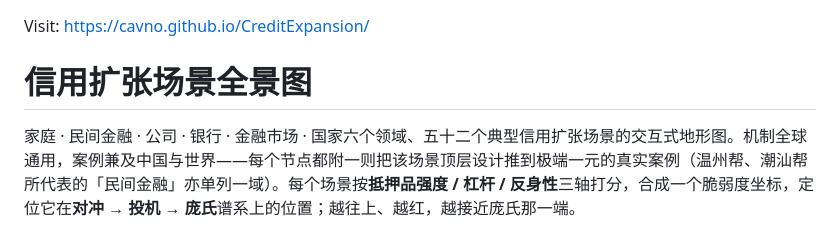
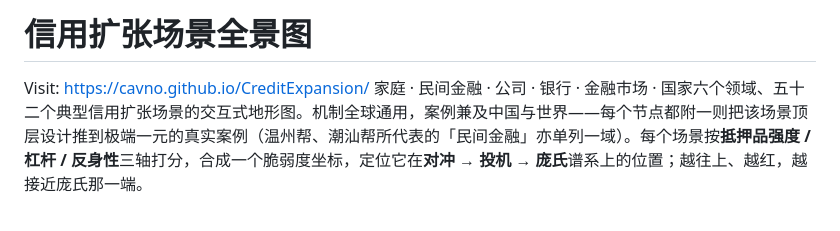
Before and after one commit to cavno/CreditExpansion, a Markdown page: README.md, the part around the change. Drawn GitHub-style.

```diff
--- a/README.md
+++ b/README.md
@@ -1,6 +1,5 @@
+# 信用扩张场景全景图
 Visit: https://cavno.github.io/CreditExpansion/
-# 信用扩张场景全景图
-
 家庭 · 民间金融 · 公司 · 银行 · 金融市场 · 国家六个领域、五十二个典型信用扩张场景的交互式地形图。机制全球通用，案例兼及中国与世界——每个节点都附一则把该场景顶层设计推到极端一元的真实案例（温州帮、潮汕帮所代表的「民间金融」亦单列一域）。每个场景按**抵押品强度 / 杠杆 / 反身性**三轴打分，合成一个脆弱度坐标，定位它在**对冲 → 投机 → 庞氏**谱系上的位置；越往上、越红，越接近庞氏那一端。
 
 单文件、零构建、纯前端。整个应用就是一个 `index.html`，唯一的外部依赖是思源宋体（Google Fonts 的一行 `<link>`），加载失败时自动回退到系统衬线字，不影响功能。
```
